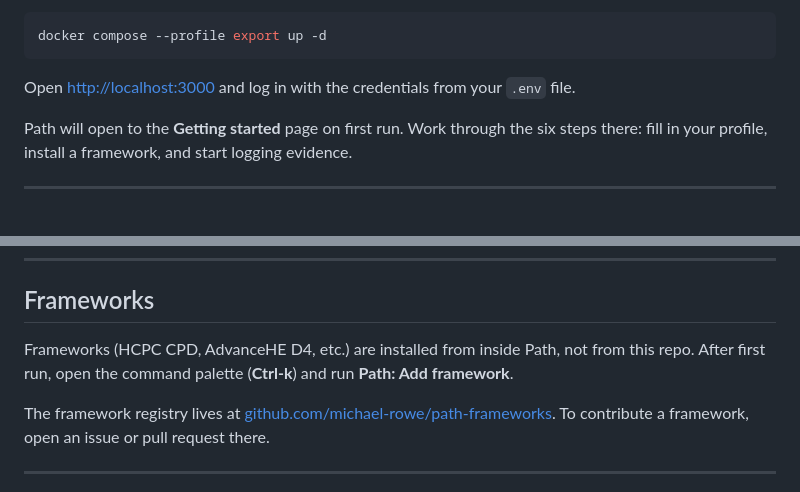
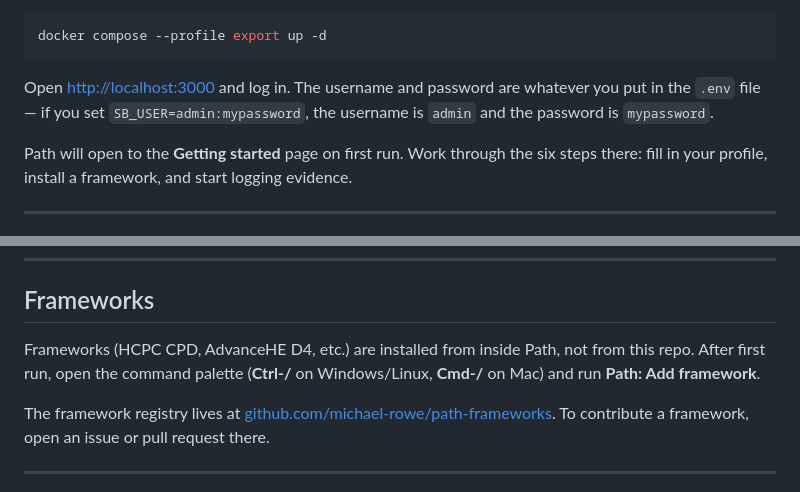
Before and after one commit to michael-rowe/path, a Markdown page: README.md, 2 parts joined by grey strips. Rendered like a GitHub page.

Commit message:
Clarify login instructions and fix Ctrl-/ shortcut in README
Co-Authored-By: Claude Sonnet 4.6 <noreply@anthropic.com>

````diff
--- a/README.md
+++ b/README.md
@@ -43,7 +43,7 @@ docker compose up -d
 docker compose --profile export up -d
 ```
 
-Open [http://localhost:3000](http://localhost:3000) and log in with the credentials from your `.env` file.
+Open [http://localhost:3000](http://localhost:3000) and log in. The username and password are whatever you put in the `.env` file — if you set `SB_USER=admin:mypassword`, the username is `admin` and the password is `mypassword`.
 
 Path will open to the **Getting started** page on first run. Work through the six steps there: fill in your profile, install a framework, and start logging evidence.
 
@@ -81,7 +81,7 @@ Your content in `space/claims/`, `space/cpd/`, etc. is unaffected by updates —
 
 ## Frameworks
 
-Frameworks (HCPC CPD, AdvanceHE D4, etc.) are installed from inside Path, not from this repo. After first run, open the command palette (**Ctrl-k**) and run **Path: Add framework**.
+Frameworks (HCPC CPD, AdvanceHE D4, etc.) are installed from inside Path, not from this repo. After first run, open the command palette (**Ctrl-/** on Windows/Linux, **Cmd-/** on Mac) and run **Path: Add framework**.
 
 The framework registry lives at [github.com/michael-rowe/path-frameworks](https://github.com/michael-rowe/path-frameworks). To contribute a framework, open an issue or pull request there.
 
````
